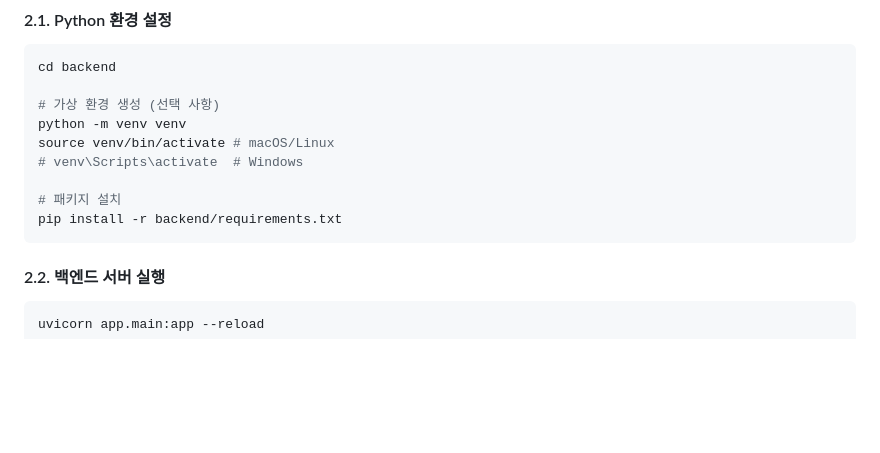
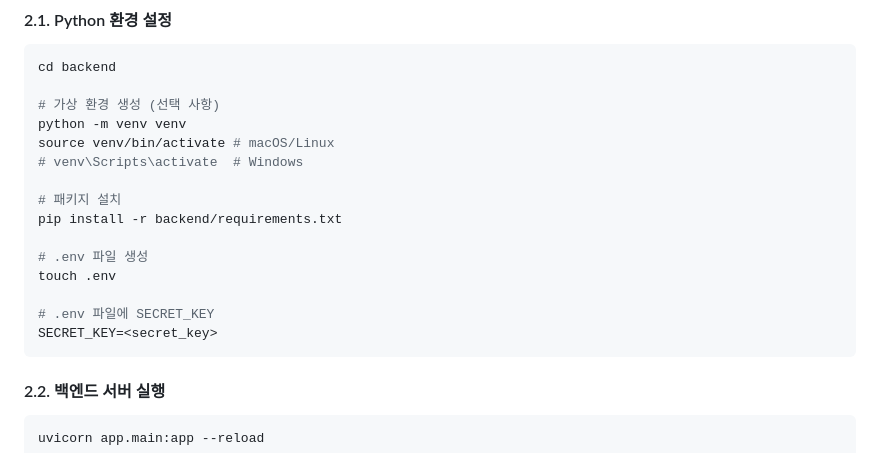
Before and after one commit to MyBitBox/bitbox, a Markdown page: README.md, the part around the change. Rendered like a GitHub page; blank space fills up the shorter version.

Commit message:
README.md 파일에 .env 관련 내용 추가

````diff
--- a/README.md
+++ b/README.md
@@ -48,6 +48,12 @@ source venv/bin/activate # macOS/Linux
 
 # 패키지 설치
 pip install -r backend/requirements.txt
+
+# .env 파일 생성
+touch .env
+
+# .env 파일에 SECRET_KEY
+SECRET_KEY=<secret_key>
 ```
 
 #### 2.2. 백엔드 서버 실행
````
